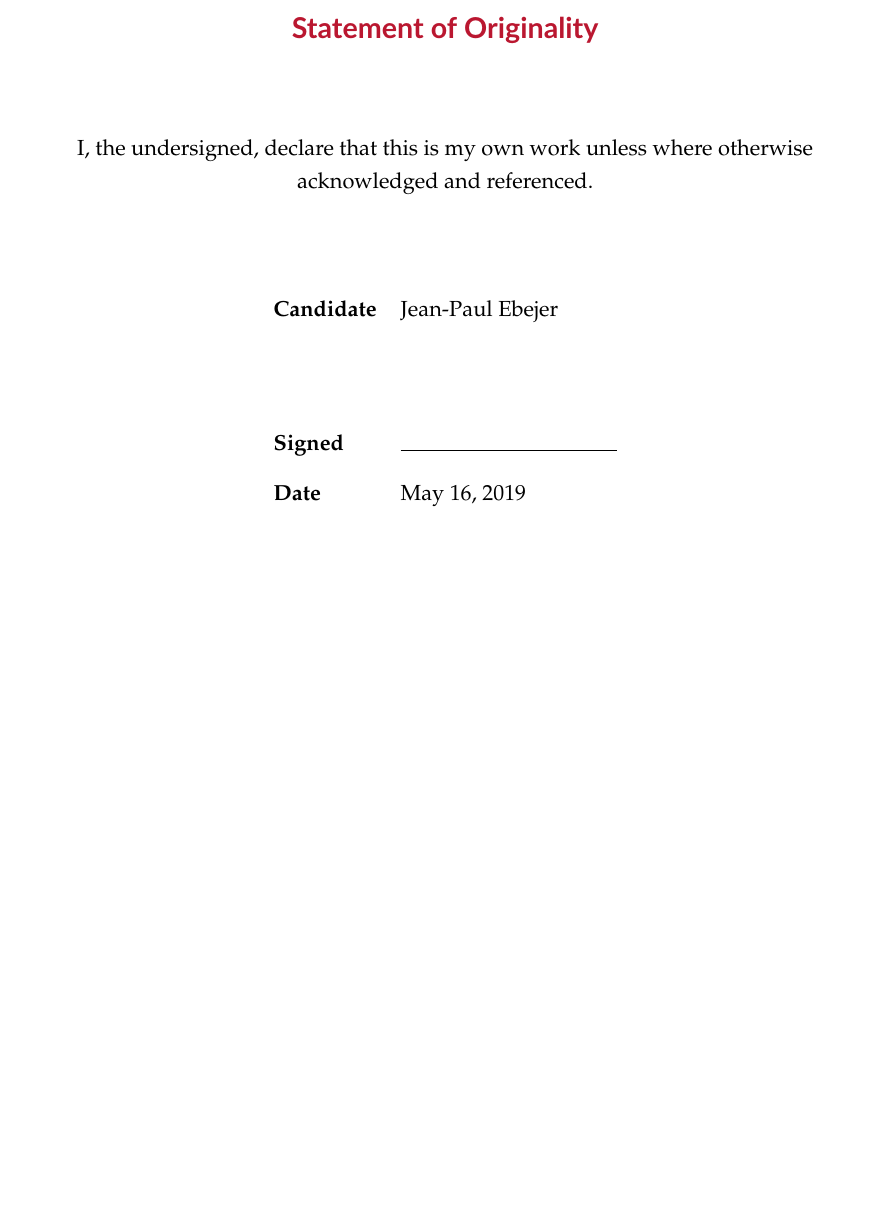
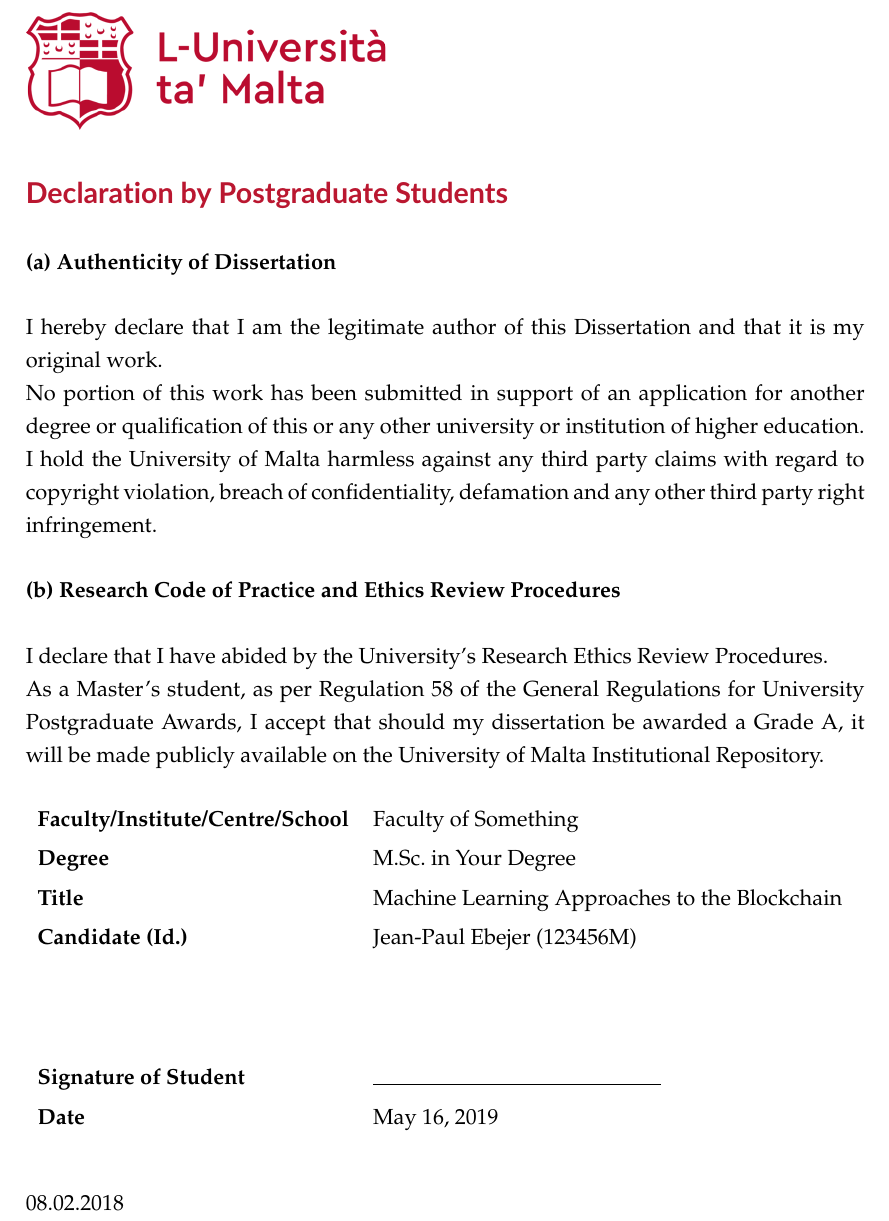
Before and after one commit to jp-um/university_of_malta_LaTeX_dissertation_template, a LaTeX thesis (dissertation_main.tex, which reads um.cls): part of page 5 of 45, cut at the place of the change, the shorter picture padded with empty space. Compiled offline with pdfLaTeX.

Commit message:
Fixed Statement of Authenticity (now using UM official one)

```diff
--- a/dissertation_main.tex
+++ b/dissertation_main.tex
@@ -43,6 +43,7 @@
                                                     % words in lower case)
 \tagline{some hyped-up tagline}                     % tag line
 \author{Jean-Paul Ebejer}                           % your name
+\authorID{123456M}                           % your University Identifier
 \supervisor{Dr Zhivago}                             % your supervisor(s) name - no . in Dr
 \cosupervisor{Dr Who}                               % your cosupervisor(s) name - no . in Dr ** OPTIONAL **
                                                     % simply comment out the above line if absent
--- a/um.cls
+++ b/um.cls
@@ -66,6 +66,7 @@
 \def\tagline#1{\gdef\@tagline{#1}}
 % The document type, e.g. a dissertation or a thesis
 \def\doctype#1{\gdef\@doctype{#1}}
+\def\authorID#1{\gdef\@authorID{#1}}
 
 %% ************* UM Definitions (End) ******************
 
@@ -132,7 +133,8 @@
 \settocdepth{subsection}
 
 \renewcommand*{\cftappendixname}{Appendix\space}
-
+\newcommand{\removelinebreaks}[1]{%
+	\begingroup\def\\{ }#1\endgroup}
 
 %% ************* Document Options (End) ******************
 
@@ -221,13 +223,58 @@
 % of originality itself appears in a quote environment, i.e. tabbed in at
 % both sides, and on its own page.
 
+%\newenvironment{originality}
+%{\clearpage
+%\begin{center}
+%\vspace*{1.5cm}
+%{\Large\bfseries\sffamily\textcolor{UMRed}{Statement of Originality}\par}
+%\vspace*{1.5cm}
+%{I, the undersigned, declare that this is my own work unless where otherwise acknowledged and referenced. \par}
+%\vspace*{1.5cm}
+%\renewcommand\arraystretch{1.5}
+%\begin{tabular}{ll}
+%      {\bfseries Candidate} & \@author \\[15mm]
+%      {\bfseries Signed} & \makebox[1.5in]{\hrulefill} \\
+%      {\bfseries Date} & \today \\
+%\end{tabular}
+%\end{center}
+%\if@openright\cleardoublepage\else\clearpage\fi}
+
+%% This was updated to the official Statement of Originality (Authentication form)
+
 \newenvironment{originality}
-{\clearpage
-\begin{center}
-\vspace*{1.5cm}
-{\Large\bfseries\sffamily\textcolor{UMRed}{Statement of Originality}\par}
-\vspace*{1.5cm}
-{I, the undersigned, declare that this is my own work unless where otherwise acknowledged and referenced. \par}
-\vspace*{1.5cm}
-\renewcommand\arraystretch{1.5}
+{\clearpage\thispagestyle{empty}
+\begin{figure}[h]
+	\includegraphics[width=2.5in]{umlogo_full_red}
+\end{figure}
+\vspace{3mm}
+{\noindent\Large\bfseries\sffamily\textcolor{UMRed}{Declaration by Postgraduate Students}}\\ %% FIXME this will have to change if not postgraduate ...
+
+{\setlength{\parindent}{0em}
+
+\textbf{(a) Authenticity of Dissertation}\\
+
+\noindent I hereby declare that I am the legitimate author of this Dissertation and that it is my original work.
+
+No portion of this work has been submitted in support of an application for another degree or qualification of this or any other university or institution of higher education.
+
+I hold the University of Malta harmless against any third party claims with regard to copyright violation, breach of confidentiality, defamation and any other third party right infringement.\\
+
+\textbf{(b) Research Code of Practice and Ethics Review Procedures}\\
+
+I declare that I have abided by the University’s Research Ethics Review Procedures.
+
+As a Master’s student, as per Regulation 58 of the General Regulations for University Postgraduate Awards, I accept that should my dissertation be awarded a Grade A, it will be made publicly available on the University of Malta Institutional Repository.}\\[5mm]
+%%\newcolumntype{L}{>{\arraybackslash}m{2.5in}}
+\bgroup
+\def\arraystretch{1.2}%
 \begin{tabular}{ll}
+{\bfseries Faculty/Institute/Centre/School} & \@faculty \\
+{\bfseries Degree} & \@degree \\
+{\bfseries Title}  & \removelinebreaks{\@title} \\
+{\bfseries Candidate \@ifundefined{@authorID}{}{(Id.)}} & \@author\ \@ifundefined{@authorID}{}{(\@authorID)} \\[0.7in]
+{\bfseries Signature of Student} & \makebox[2in]{\hrulefill} \\
+{\bfseries Date} & \today \\
+\end{tabular}\\[1cm]
+\egroup
+\noindent 08.02.2018
```
Also changed, not shown: frontmatter/abbreviations.tex (+6 -5 lines), chap2/background_and_lit_overview_main.tex (line endings or trailing spaces), dissertation_main.pdf, official_docs/um_authenticityformpg.pdf (added), um.cls (5 more changed lines).
